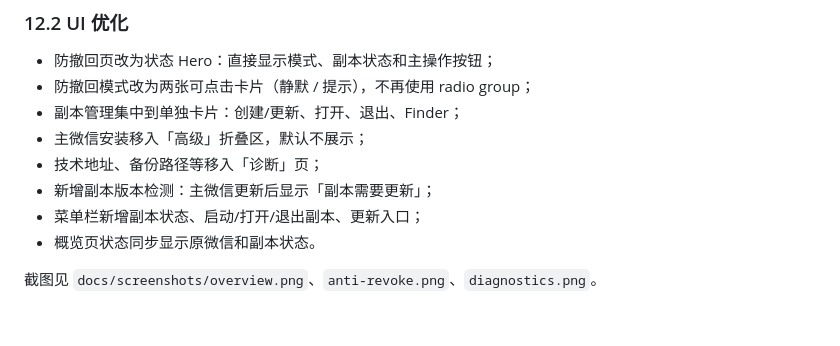
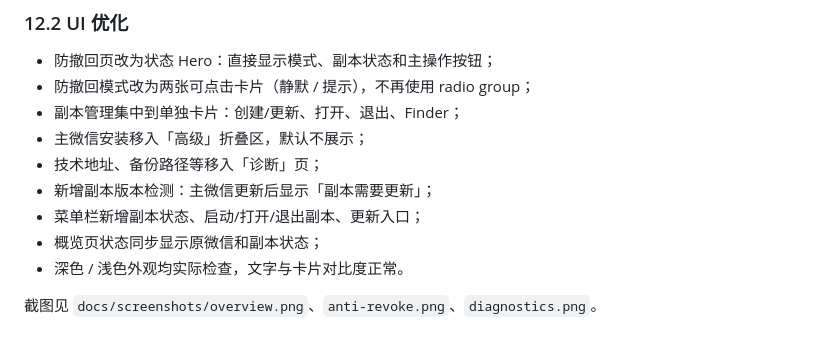
Before and after one commit to Verlintas/ExtraWeChat, a Markdown page: docs/TEST-REPORT.md, the part around the change. GitHub-like rendering.

Commit message:
docs: note light mode verification

```diff
--- a/docs/TEST-REPORT.md
+++ b/docs/TEST-REPORT.md
@@ -365,6 +365,7 @@ AXApplication 微信
 - 技术地址、备份路径等移入「诊断」页；
 - 新增副本版本检测：主微信更新后显示「副本需要更新」；
 - 菜单栏新增副本状态、启动/打开/退出副本、更新入口；
-- 概览页状态同步显示原微信和副本状态。
+- 概览页状态同步显示原微信和副本状态；
+- 深色 / 浅色外观均实际检查，文字与卡片对比度正常。
 
 截图见 `docs/screenshots/overview.png`、`anti-revoke.png`、`diagnostics.png`。
```
